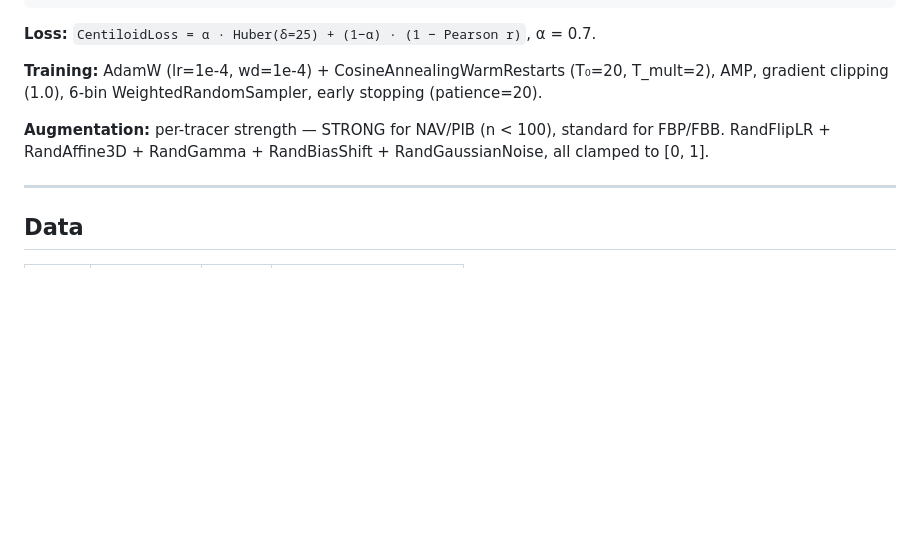
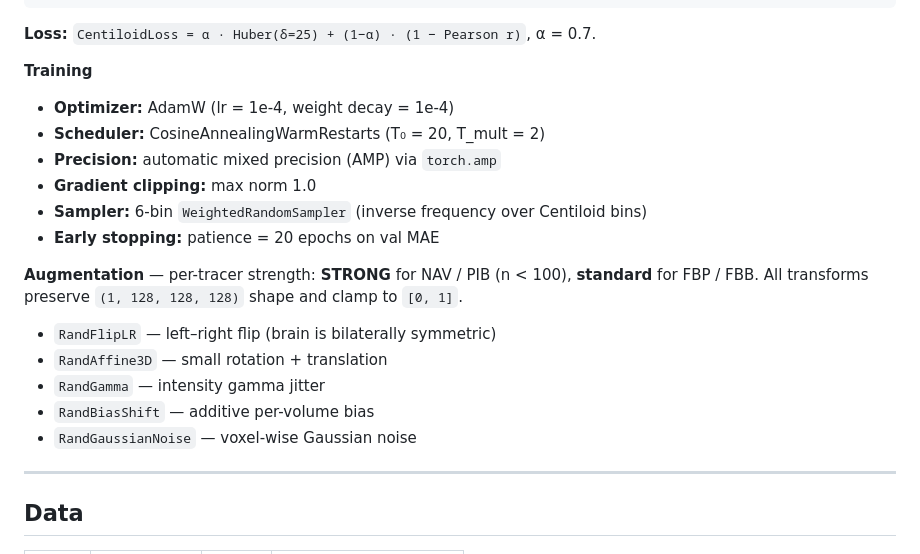
Before and after one commit to JimmyToluene/MYGO-Centiloid, a Markdown page: README.md, the part around one of its changes. Rendered like a GitHub page; blank space fills up the shorter version.

Commit message:
Refine README: enhance training and augmentation details with structured formatting and expanded explanations

```diff
--- a/README.md
+++ b/README.md
@@ -204,11 +206,22 @@ Input: (B, 1, 128, 128, 128) + tracer_id (B,)
 
 **Loss:** `CentiloidLoss = α · Huber(δ=25) + (1−α) · (1 − Pearson r)`, α = 0.7.
 
-**Training:** AdamW (lr=1e-4, wd=1e-4) + CosineAnnealingWarmRestarts (T₀=20, T_mult=2),
-AMP, gradient clipping (1.0), 6-bin WeightedRandomSampler, early stopping (patience=20).
+**Training**
 
-**Augmentation:** per-tracer strength — STRONG for NAV/PIB (n < 100), standard for FBP/FBB.
-RandFlipLR + RandAffine3D + RandGamma + RandBiasShift + RandGaussianNoise, all clamped to [0, 1].
+- **Optimizer:** AdamW (lr = 1e-4, weight decay = 1e-4)
+- **Scheduler:** CosineAnnealingWarmRestarts (T₀ = 20, T_mult = 2)
+- **Precision:** automatic mixed precision (AMP) via `torch.amp`
+- **Gradient clipping:** max norm 1.0
+- **Sampler:** 6-bin `WeightedRandomSampler` (inverse frequency over Centiloid bins)
+- **Early stopping:** patience = 20 epochs on val MAE
+
+**Augmentation** — per-tracer strength: **STRONG** for NAV / PIB (n < 100), **standard** for FBP / FBB. All transforms preserve `(1, 128, 128, 128)` shape and clamp to `[0, 1]`.
+
+- `RandFlipLR` — left–right flip (brain is bilaterally symmetric)
+- `RandAffine3D` — small rotation + translation
+- `RandGamma` — intensity gamma jitter
+- `RandBiasShift` — additive per-volume bias
+- `RandGaussianNoise` — voxel-wise Gaussian noise
 
 ---
 
```
Also changed, not shown: other parts of README.md (+2 -0 lines).
